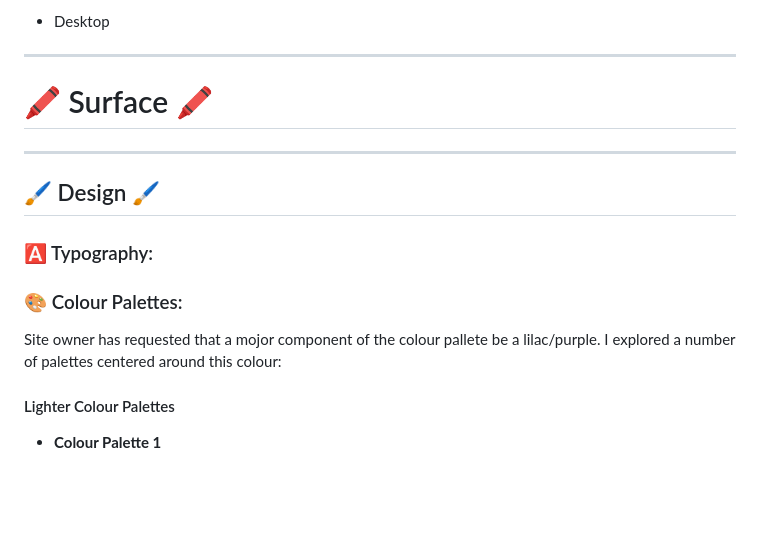
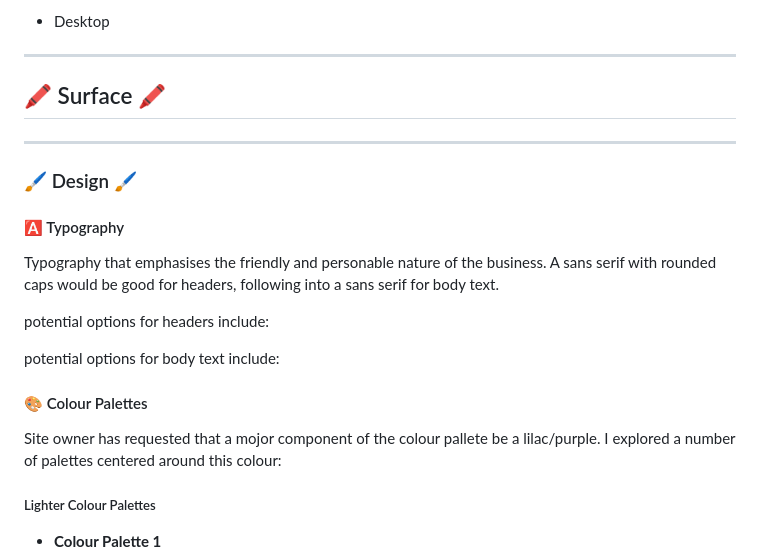
Before and after one commit to Oxymetaphoric/milestone_project_1, a Markdown page: README.md, the part around one of its changes. GitHub-like rendering; blank space fills up the shorter version.

Commit message:
plan: restructuring README headings for a more sane heirarchy

```diff
--- a/README.md
+++ b/README.md
@@ -289,20 +289,28 @@ The **Footer** should contain the following elements:
 
 ---
 
-# :crayon: Surface :crayon:
+## :crayon: Surface :crayon:
 
 ---
 
-## :paintbrush: Design :paintbrush:
+### :paintbrush: Design :paintbrush:
 
-### :a: Typography:
+#### :a: Typography
 
-### :art: Colour Palettes:
+Typography that emphasises the friendly and personable nature of the business. A
+sans serif with rounded caps would be good for headers, following into a sans
+serif for body text.
+
+potential options for headers include:
+
+potential options for body text include:
+
+#### :art: Colour Palettes
 
 Site owner has requested that a mojor component of the colour pallete be a
 lilac/purple. I explored a number of palettes centered around this colour:
 
-#### Lighter Colour Palettes
+##### Lighter Colour Palettes
 
 - **Colour Palette 1**
   ![light palette 1](/docs/images/colour_palettes/light2.png)
```
Also changed, not shown: other parts of README.md (+34 -34 lines).
